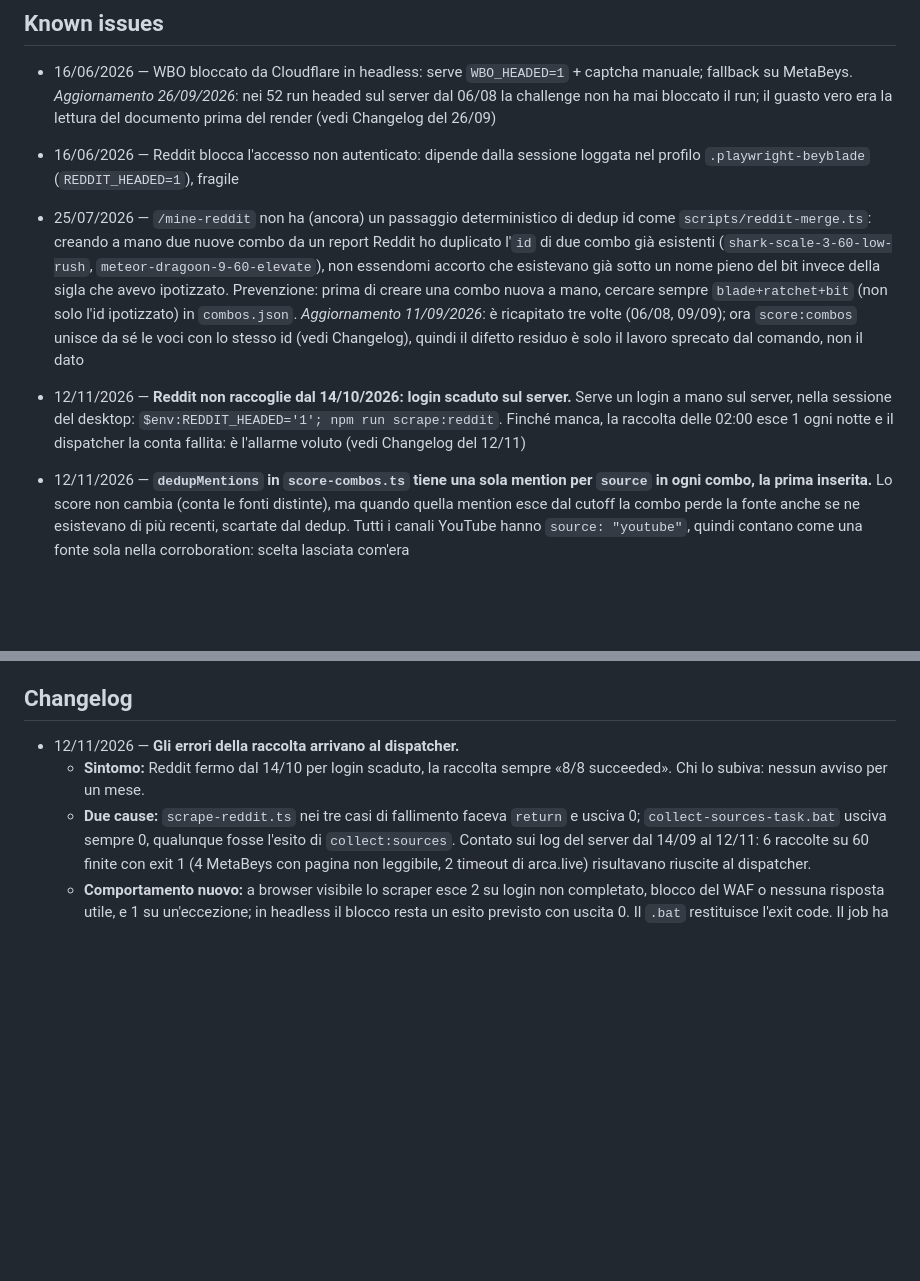
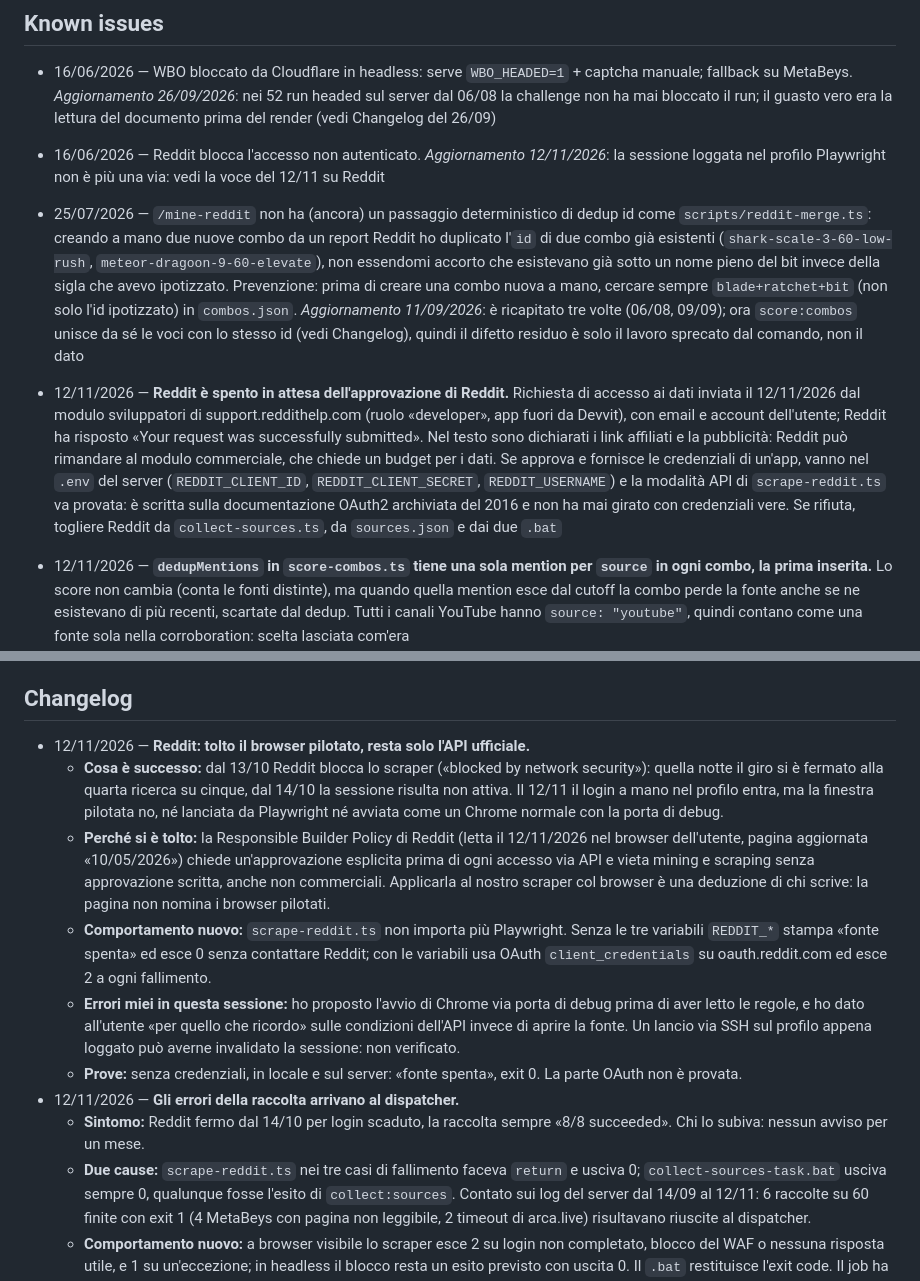
Before and after one commit to albertocabasvidani/beyblade-x-combo-finder, a Markdown page: projects/combo-pipeline.md, 2 parts joined by grey strips. Drawn GitHub-style; blank space fills up the shorter version.

```diff
--- a/projects/combo-pipeline.md
+++ b/projects/combo-pipeline.md
@@ -34,10 +34,10 @@ Scheduled Task propri ma di **job del dispatcher generale** della macchina
 
 <!-- Bug noti, problemi aperti, debiti tecnici. Formato: `- gg/mm/aaaa — testo` -->
 - 16/06/2026 — WBO bloccato da Cloudflare in headless: serve `WBO_HEADED=1` + captcha manuale; fallback su MetaBeys. *Aggiornamento 26/09/2026*: nei 52 run headed sul server dal 06/08 la challenge non ha mai bloccato il run; il guasto vero era la lettura del documento prima del render (vedi Changelog del 26/09)
-- 16/06/2026 — Reddit blocca l'accesso non autenticato: dipende dalla sessione loggata nel profilo `.playwright-beyblade` (`REDDIT_HEADED=1`), fragile
+- 16/06/2026 — Reddit blocca l'accesso non autenticato. *Aggiornamento 12/11/2026*: la sessione loggata nel profilo Playwright non è più una via: vedi la voce del 12/11 su Reddit
 - 25/07/2026 — `/mine-reddit` non ha (ancora) un passaggio deterministico di dedup id come `scripts/reddit-merge.ts`: creando a mano due nuove combo da un report Reddit ho duplicato l'`id` di due combo già esistenti (`shark-scale-3-60-low-rush`, `meteor-dragoon-9-60-elevate`), non essendomi accorto che esistevano già sotto un nome pieno del bit invece della sigla che avevo ipotizzato. Prevenzione: prima di creare una combo nuova a mano, cercare sempre `blade+ratchet+bit` (non solo l'id ipotizzato) in `combos.json`. *Aggiornamento 11/09/2026*: è ricapitato tre volte (06/08, 09/09); ora `score:combos` unisce da sé le voci con lo stesso id (vedi Changelog), quindi il difetto residuo è solo il lavoro sprecato dal comando, non il dato
 
-- 12/11/2026 — **Reddit non raccoglie dal 14/10/2026: login scaduto sul server.** Serve un login a mano sul server, nella sessione del desktop: `$env:REDDIT_HEADED='1'; npm run scrape:reddit`. Finché manca, la raccolta delle 02:00 esce 1 ogni notte e il dispatcher la conta fallita: è l'allarme voluto (vedi Changelog del 12/11)
+- 12/11/2026 — **Reddit è spento in attesa dell'approvazione di Reddit.** Richiesta di accesso ai dati inviata il 12/11/2026 dal modulo sviluppatori di support.reddithelp.com (ruolo «developer», app fuori da Devvit), con email e account dell'utente; Reddit ha risposto «Your request was successfully submitted». Nel testo sono dichiarati i link affiliati e la pubblicità: Reddit può rimandare al modulo commerciale, che chiede un budget per i dati. Se approva e fornisce le credenziali di un'app, vanno nel `.env` del server (`REDDIT_CLIENT_ID`, `REDDIT_CLIENT_SECRET`, `REDDIT_USERNAME`) e la modalità API di `scrape-reddit.ts` va provata: è scritta sulla documentazione OAuth2 archiviata del 2016 e non ha mai girato con credenziali vere. Se rifiuta, togliere Reddit da `collect-sources.ts`, da `sources.json` e dai due `.bat`
 - 12/11/2026 — **`dedupMentions` in `score-combos.ts` tiene una sola mention per `source` in ogni combo, la prima inserita.** Lo score non cambia (conta le fonti distinte), ma quando quella mention esce dal cutoff la combo perde la fonte anche se ne esistevano di più recenti, scartate dal dedup. Tutti i canali YouTube hanno `source: "youtube"`, quindi contano come una fonte sola nella corroboration: scelta lasciata com'era
 
 ## In progress
@@ -48,6 +48,12 @@ Scheduled Task propri ma di **job del dispatcher generale** della macchina
 ## Changelog
 
 <!-- Cose completate, dalla più recente. Formato: `- gg/mm/aaaa — testo` -->
+- 12/11/2026 — **Reddit: tolto il browser pilotato, resta solo l'API ufficiale.**
+  - **Cosa è successo:** dal 13/10 Reddit blocca lo scraper («blocked by network security»): quella notte il giro si è fermato alla quarta ricerca su cinque, dal 14/10 la sessione risulta non attiva. Il 12/11 il login a mano nel profilo entra, ma la finestra pilotata no, né lanciata da Playwright né avviata come un Chrome normale con la porta di debug.
+  - **Perché si è tolto:** la Responsible Builder Policy di Reddit (letta il 12/11/2026 nel browser dell'utente, pagina aggiornata «10/05/2026») chiede un'approvazione esplicita prima di ogni accesso via API e vieta mining e scraping senza approvazione scritta, anche non commerciali. Applicarla al nostro scraper col browser è una deduzione di chi scrive: la pagina non nomina i browser pilotati.
+  - **Comportamento nuovo:** `scrape-reddit.ts` non importa più Playwright. Senza le tre variabili `REDDIT_*` stampa «fonte spenta» ed esce 0 senza contattare Reddit; con le variabili usa OAuth `client_credentials` su oauth.reddit.com ed esce 2 a ogni fallimento.
+  - **Errori miei in questa sessione:** ho proposto l'avvio di Chrome via porta di debug prima di aver letto le regole, e ho dato all'utente «per quello che ricordo» sulle condizioni dell'API invece di aprire la fonte. Un lancio via SSH sul profilo appena loggato può averne invalidato la sessione: non verificato.
+  - **Prove:** senza credenziali, in locale e sul server: «fonte spenta», exit 0. La parte OAuth non è provata.
 - 12/11/2026 — **Gli errori della raccolta arrivano al dispatcher.**
   - **Sintomo:** Reddit fermo dal 14/10 per login scaduto, la raccolta sempre «8/8 succeeded». Chi lo subiva: nessun avviso per un mese.
   - **Due cause:** `scrape-reddit.ts` nei tre casi di fallimento faceva `return` e usciva 0; `collect-sources-task.bat` usciva sempre 0, qualunque fosse l'esito di `collect:sources`. Contato sui log del server dal 14/09 al 12/11: 6 raccolte su 60 finite con exit 1 (4 MetaBeys con pagina non leggibile, 2 timeout di arca.live) risultavano riuscite al dispatcher.
```
Also changed, not shown: CLAUDE.md (+7 -6 lines).
